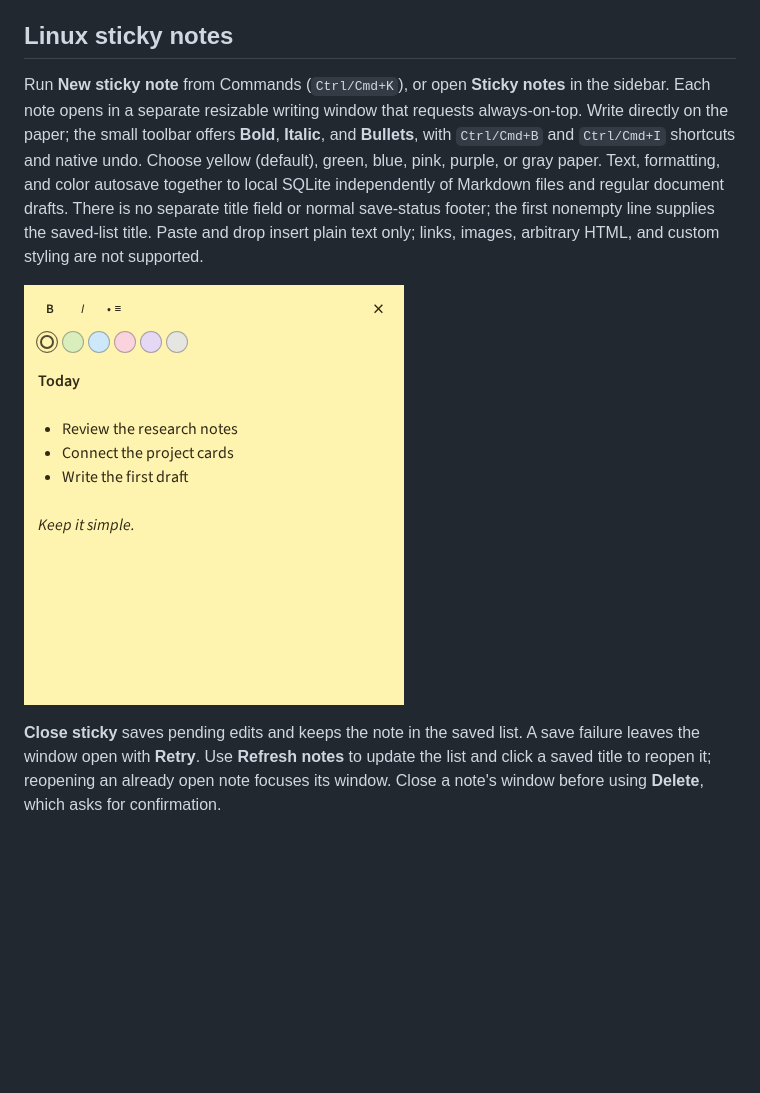
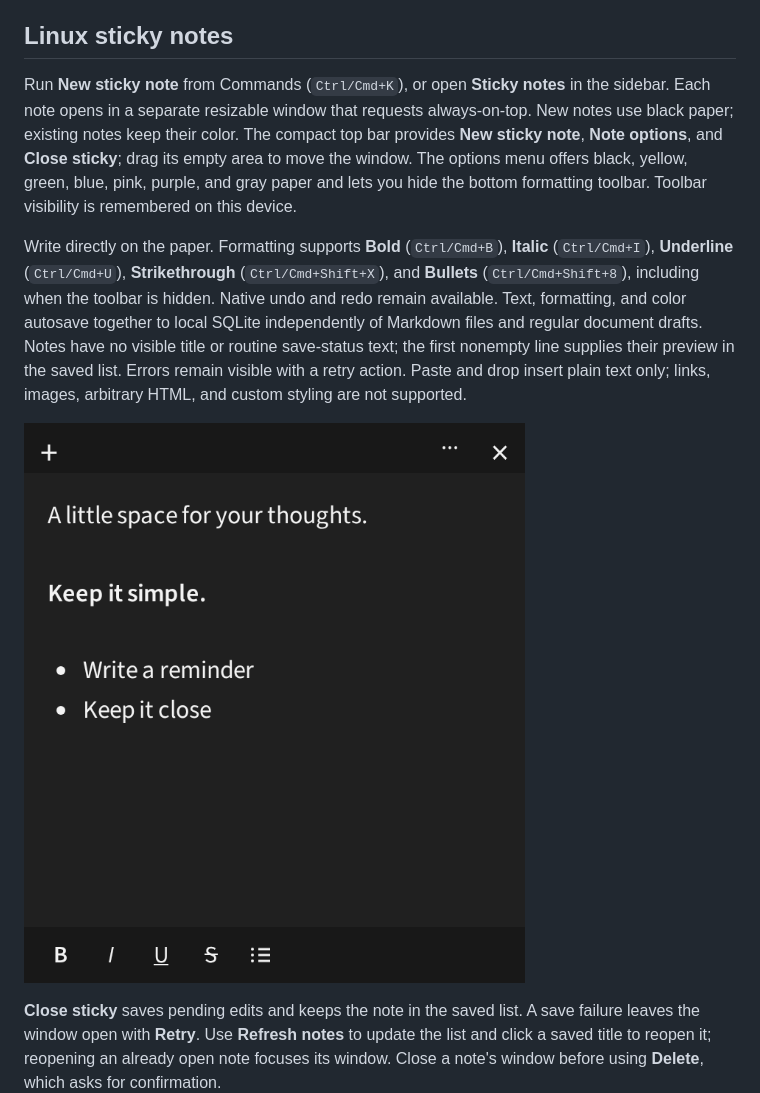
Before and after one commit to esshi1337/notation, a Markdown page: README.md, the part around the change. Drawn GitHub-style; pictures changed too: docs/screenshots/sticky-note-formatting.png; blank space fills up the shorter version.

Commit message:
Redesign sticky notes and harden quiet autosave

```diff
--- a/README.md
+++ b/README.md
@@ -333,7 +333,9 @@ The Linux x86-64 package bundles Pandoc and Typst, so conversion does not depend
 
 ## Linux sticky notes
 
-Run **New sticky note** from Commands (`Ctrl/Cmd+K`), or open **Sticky notes** in the sidebar. Each note opens in a separate resizable writing window that requests always-on-top. Write directly on the paper; the small toolbar offers **Bold**, **Italic**, and **Bullets**, with `Ctrl/Cmd+B` and `Ctrl/Cmd+I` shortcuts and native undo. Choose yellow (default), green, blue, pink, purple, or gray paper. Text, formatting, and color autosave together to local SQLite independently of Markdown files and regular document drafts. There is no separate title field or normal save-status footer; the first nonempty line supplies the saved-list title. Paste and drop insert plain text only; links, images, arbitrary HTML, and custom styling are not supported.
+Run **New sticky note** from Commands (`Ctrl/Cmd+K`), or open **Sticky notes** in the sidebar. Each note opens in a separate resizable window that requests always-on-top. New notes use black paper; existing notes keep their color. The compact top bar provides **New sticky note**, **Note options**, and **Close sticky**; drag its empty area to move the window. The options menu offers black, yellow, green, blue, pink, purple, and gray paper and lets you hide the bottom formatting toolbar. Toolbar visibility is remembered on this device.
+
+Write directly on the paper. Formatting supports **Bold** (`Ctrl/Cmd+B`), **Italic** (`Ctrl/Cmd+I`), **Underline** (`Ctrl/Cmd+U`), **Strikethrough** (`Ctrl/Cmd+Shift+X`), and **Bullets** (`Ctrl/Cmd+Shift+8`), including when the toolbar is hidden. Native undo and redo remain available. Text, formatting, and color autosave together to local SQLite independently of Markdown files and regular document drafts. Notes have no visible title or routine save-status text; the first nonempty line supplies their preview in the saved list. Errors remain visible with a retry action. Paste and drop insert plain text only; links, images, arbitrary HTML, and custom styling are not supported.
 
 ![Sticky-note writing surface with formatting and paper colors](docs/screenshots/sticky-note-formatting.png)
 
```
Also changed, not shown: docs/screenshots/sticky-note-hidden-toolbar.png (added), 8 other files.
